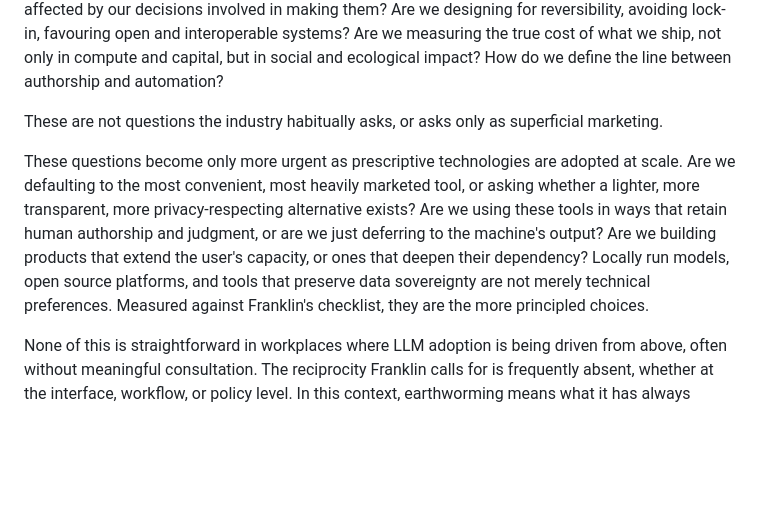
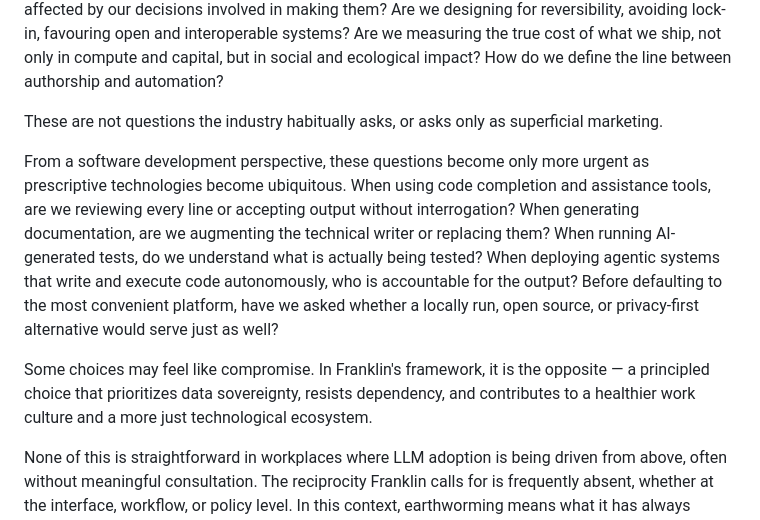
Before and after one commit to robots-building-robots/techblog, a Markdown page: posts/ursula-franklin.md, the part around the change. Rendered like a GitHub page; blank space fills up the shorter version.

Commit message:
edits ursula franklin

```diff
--- a/posts/ursula-franklin.md
+++ b/posts/ursula-franklin.md
@@ -88,7 +88,9 @@ Franklin's checklist is not a prescribed formula; it is a set of questions anyon
 
 These are not questions the industry habitually asks, or asks only as superficial marketing.
 
-These questions become only more urgent as prescriptive technologies are adopted at scale. Are we defaulting to the most convenient, most heavily marketed tool, or asking whether a lighter, more transparent, more privacy-respecting alternative exists? Are we using these tools in ways that retain human authorship and judgment, or are we just deferring to the machine's output? Are we building products that extend the user's capacity, or ones that deepen their dependency? Locally run models, open source platforms, and tools that preserve data sovereignty are not merely technical preferences. Measured against Franklin's checklist, they are the more principled choices.
+From a software development perspective, these questions become only more urgent as prescriptive technologies become ubiquitous. When using code completion and assistance tools, are we reviewing every line or accepting output without interrogation? When generating documentation, are we augmenting the technical writer or replacing them? When running AI-generated tests, do we understand what is actually being tested? When deploying agentic systems that write and execute code autonomously, who is accountable for the output? Before defaulting to the most convenient platform, have we asked whether a locally run, open source, or privacy-first alternative would serve just as well?
+
+Some choices may feel like compromise. In Franklin's framework, it is the opposite — a principled choice that prioritizes data sovereignty, resists dependency, and contributes to a healthier work culture and a more just technological ecosystem.
 
 None of this is straightforward in workplaces where LLM adoption is being driven from above, often without meaningful consultation. The reciprocity Franklin calls for is frequently absent, whether at the interface, workflow, or policy level. In this context, earthworming means what it has always meant: advocating within teams and organizations for more transparency and accountability, refusing uses that erode judgment or concentrate power, supporting open alternatives where possible, and insisting that the question of how these tools are built and deployed belongs in open, ongoing discourse.
 
```
